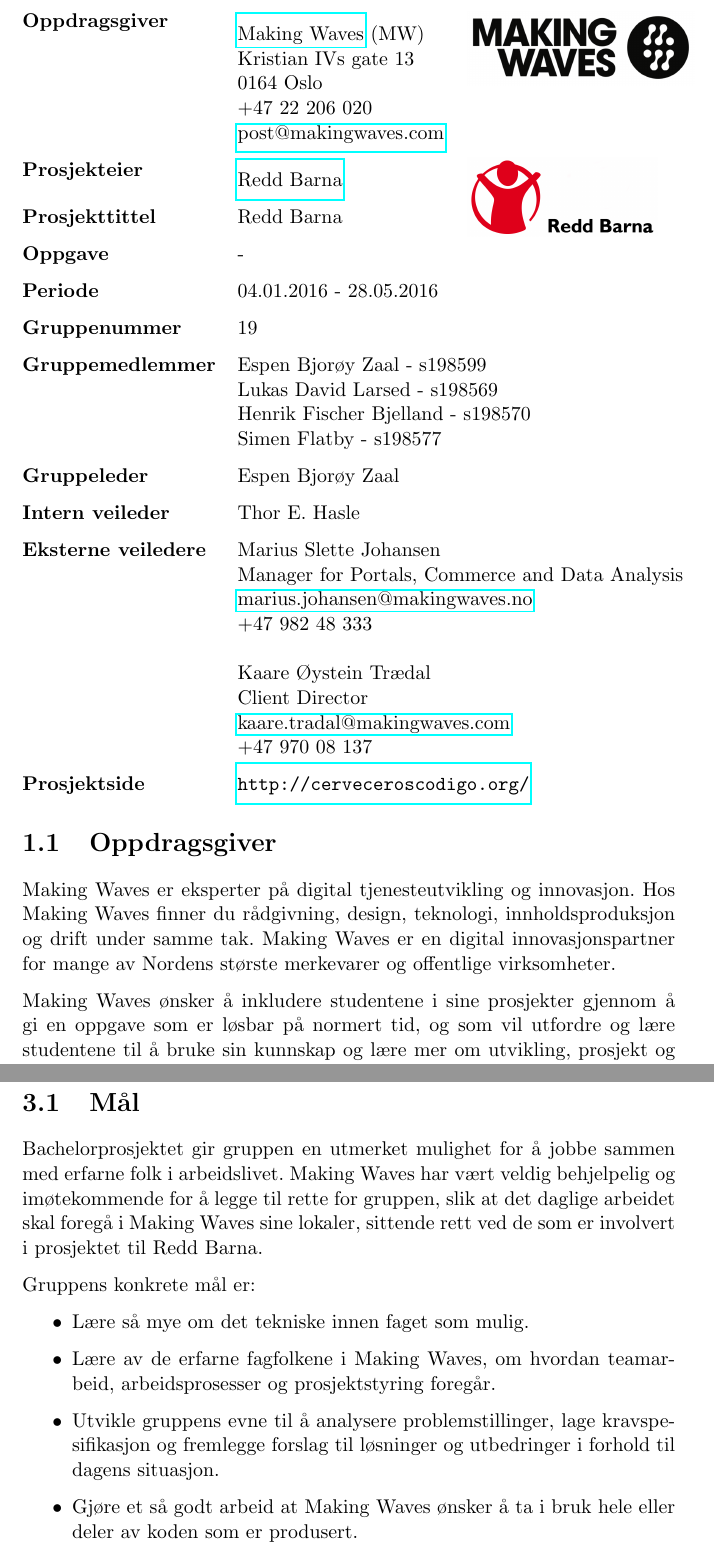
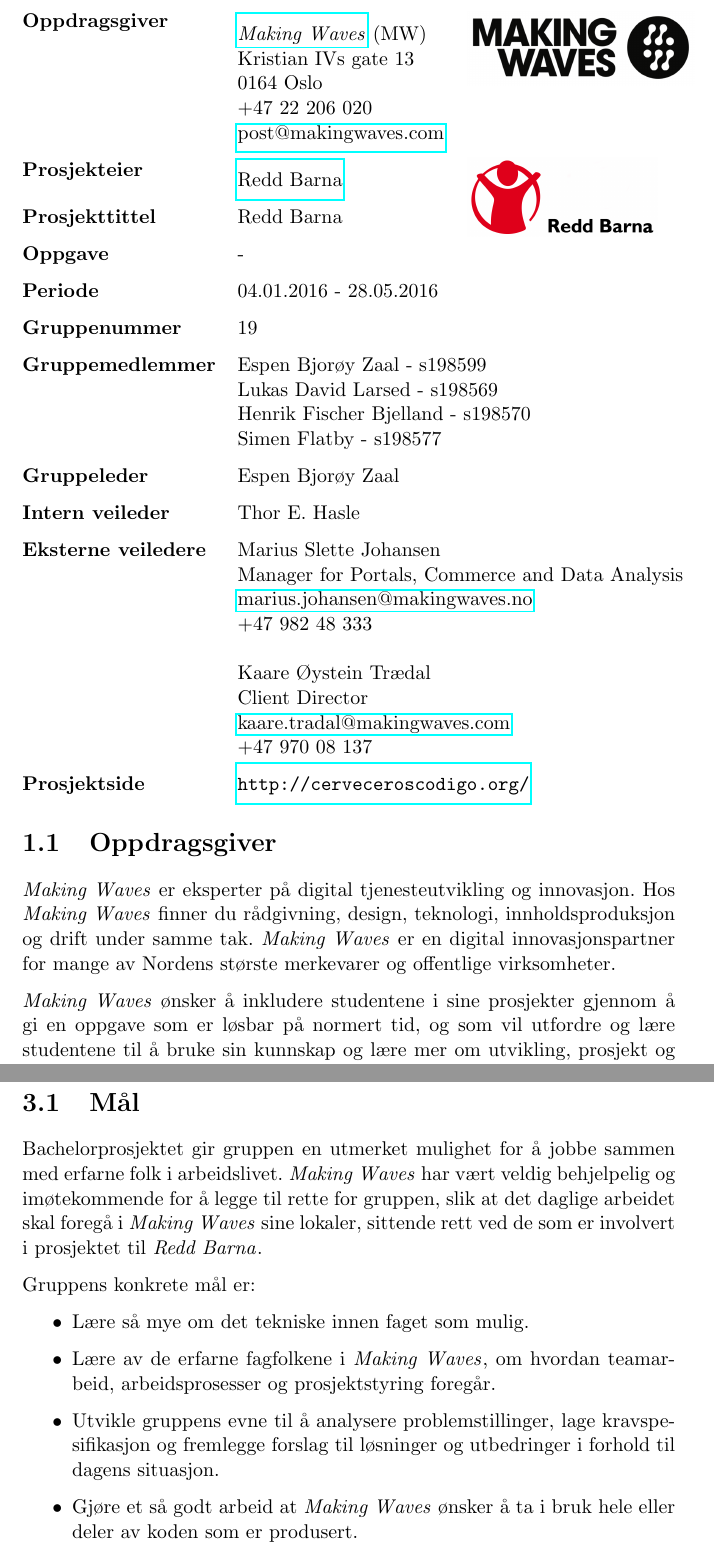
Before and after one commit to CervecerosCodigo/Bachelor_Forprosjekrapport, a LaTeX document (Gruppe19_Forprosjekrapport.tex, which reads chapters/mal_og_avgrensninger.tex, chapters/presentasjon.tex): two parts of pages 4 and 7 of 13, joined at a grey line, cut so that both start at the same text. Compiled offline with pdfLaTeX.

Commit message:
Implementert noen nye komandoer i den eskisterende teksten

```diff
--- a/chapters/mal_og_avgrensninger.tex
+++ b/chapters/mal_og_avgrensninger.tex
@@ -1,13 +1,13 @@
 \chapter{Mål og avgrensninger}
 \section{Mål}
-Bachelorprosjektet gir gruppen en utmerket mulighet for å jobbe sammen med erfarne folk i arbeidslivet. Making Waves har vært veldig behjelpelig og imøtekommende for å legge til rette for gruppen, slik at det daglige arbeidet skal foregå i Making Waves sine lokaler, sittende rett ved de som er involvert i prosjektet til Redd Barna.
+Bachelorprosjektet gir gruppen en utmerket mulighet for å jobbe sammen med erfarne folk i arbeidslivet. \mw{} har vært veldig behjelpelig og imøtekommende for å legge til rette for gruppen, slik at det daglige arbeidet skal foregå i \mw{} sine lokaler, sittende rett ved de som er involvert i prosjektet til \rb{}.
 
 Gruppens konkrete mål er:
 \begin{itemize}
 \item Lære så mye om det tekniske innen faget som mulig.
-\item Lære av de erfarne fagfolkene i Making Waves, om hvordan teamarbeid, arbeidsprosesser og prosjektstyring foregår.
+\item Lære av de erfarne fagfolkene i \mw{}, om hvordan teamarbeid, arbeidsprosesser og prosjektstyring foregår.
 \item Utvikle gruppens evne til å analysere problemstillinger, lage kravspesifikasjon og fremlegge forslag til løsninger og utbedringer i forhold til dagens situasjon.
-\item Gjøre et så godt arbeid at Making Waves ønsker å ta i bruk hele eller deler av koden som er produsert.
+\item Gjøre et så godt arbeid at \mw{} ønsker å ta i bruk hele eller deler av koden som er produsert.
 \end{itemize}
 
 På generell basis ønsker gruppen å leve opp til gruppens egne, høye forventninger. Gruppens medlemmer har hatt gode resultater gjennom hele studiet og Bachelorprosjektet skal være kronen på verket.
--- a/chapters/presentasjon.tex
+++ b/chapters/presentasjon.tex
@@ -10,7 +10,7 @@
 \includegraphics[scale=0.15, keepaspectratio]{./img/presentasjon/mw_logo.png}
 \end{wrapfigure}
 \vspace{-0.25cm}
-\href{http://www.makingwaves.no/}{Making Waves} (MW) \newline Kristian IVs gate 13 \newline 0164 Oslo \newline +47 22 206 020 \newline \href{mailto:post@makingwaves.com}{post@makingwaves.com} \\
+\href{http://www.makingwaves.no/}{\mw{}} (MW) \newline Kristian IVs gate 13 \newline 0164 Oslo \newline +47 22 206 020 \newline \href{mailto:post@makingwaves.com}{post@makingwaves.com} \\
 \textbf{Prosjekteier} &
 \begin{wrapfigure}{r}{0.25\textwidth}
 \vspace{-0.75cm}
@@ -32,9 +32,9 @@
 \end{flushleft}
 
 \section{Oppdragsgiver}
-Making Waves er eksperter på digital tjenesteutvikling og innovasjon. Hos Making Waves finner du rådgivning, design, teknologi, innholdsproduksjon og drift under samme tak. Making Waves er en digital innovasjonspartner for mange av Nordens største merkevarer og offentlige virksomheter.
+\mw{} er eksperter på digital tjenesteutvikling og innovasjon. Hos \mw{} finner du rådgivning, design, teknologi, innholdsproduksjon og drift under samme tak. \mw{} er en digital innovasjonspartner for mange av Nordens største merkevarer og offentlige virksomheter.
 
-Making Waves ønsker å inkludere studentene i sine prosjekter gjennom å gi en oppgave som er løsbar på normert tid, og som vil utfordre og lære studentene til å bruke sin kunnskap og lære mer om utvikling, prosjekt og teknologi.
+\mw{} ønsker å inkludere studentene i sine prosjekter gjennom å gi en oppgave som er løsbar på normert tid, og som vil utfordre og lære studentene til å bruke sin kunnskap og lære mer om utvikling, prosjekt og teknologi.
 
 Oppgaven er tenkt å løse en utfordring i et prosjekt hvor det er muligheter for å gjøre utvidelser eller nyutvikling av en tjeneste tilknyttet Redd Barna.
 
```
Also changed, not shown: Gruppe19_Forprosjekrapport.tex (+2 -1 lines), chapters/fremdriftsplan.tex (+1 -1 lines), chapters/presentasjon.tex (4 more changed lines).
